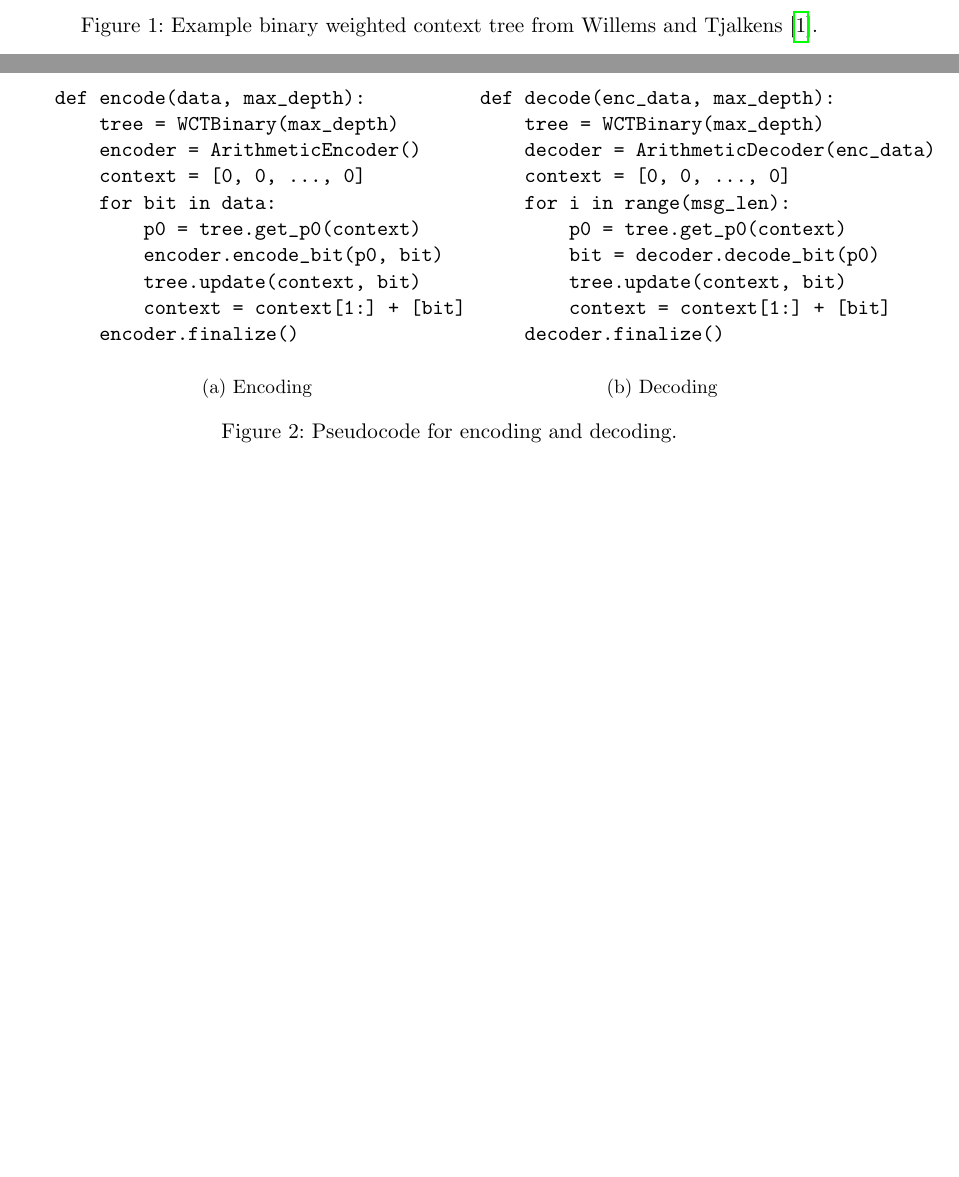
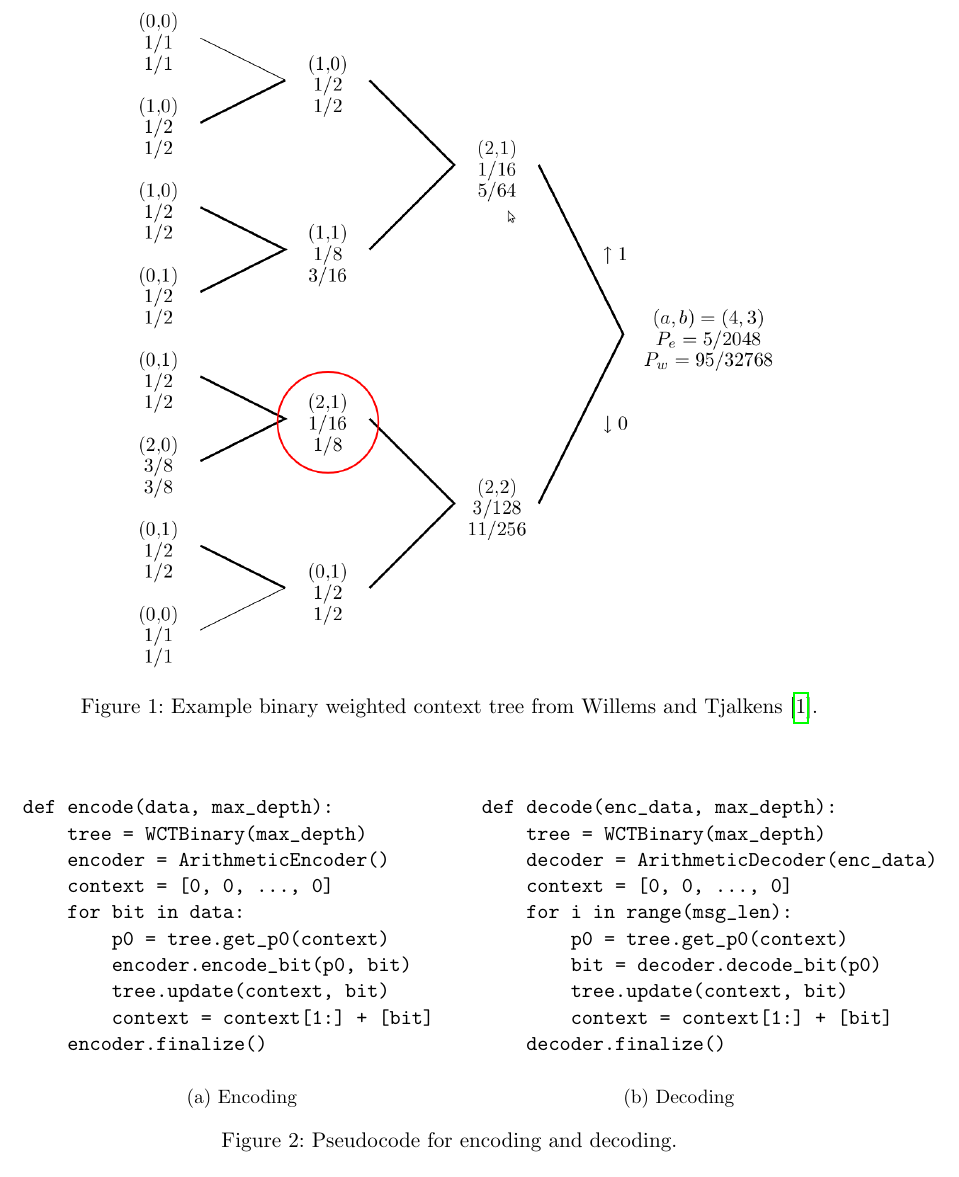
Before and after one commit to cberzan/ctw, a LaTeX paper (writeup-cberzan/report.tex): two parts of pages 3 and 4 of 7 before the commit and part of page 3 of 6 after it, the two joined at a grey line, cut so that both start at the same text, the shorter picture padded with empty space. Compiled offline with pdfLaTeX.

Commit message:
layout hacks; make it fit nicely into 6 pages

```diff
--- a/writeup-cberzan/report.tex
+++ b/writeup-cberzan/report.tex
@@ -5,6 +5,7 @@
 \usepackage{biblatex}
 \usepackage{caption}
 \usepackage{float}
+\usepackage{fullpage}
 \usepackage{graphicx}
 \usepackage{subcaption}
 
@@ -147,6 +141,14 @@ updates during encoding and decoding, the sequence of probabilities sent to the
 encoder and decoder is consistent.
 
 \begin{figure}[h!]
+    \centering
+    \includegraphics[width=12cm]{eidma-fig-3-2-ed.png}
+    \caption{Example binary weighted context tree from \textcite{eidma}.}
+    \label{fig:bin-tree}
+\end{figure}
+
+\begin{figure}[h!]
+    \vspace{1cm}  % HACK
     \centering
     \begin{subfigure}[b]{0.5\textwidth}
 \begin{verbatim}
```
Also changed, not shown: writeup-cberzan/report.tex (7 more changed lines).
